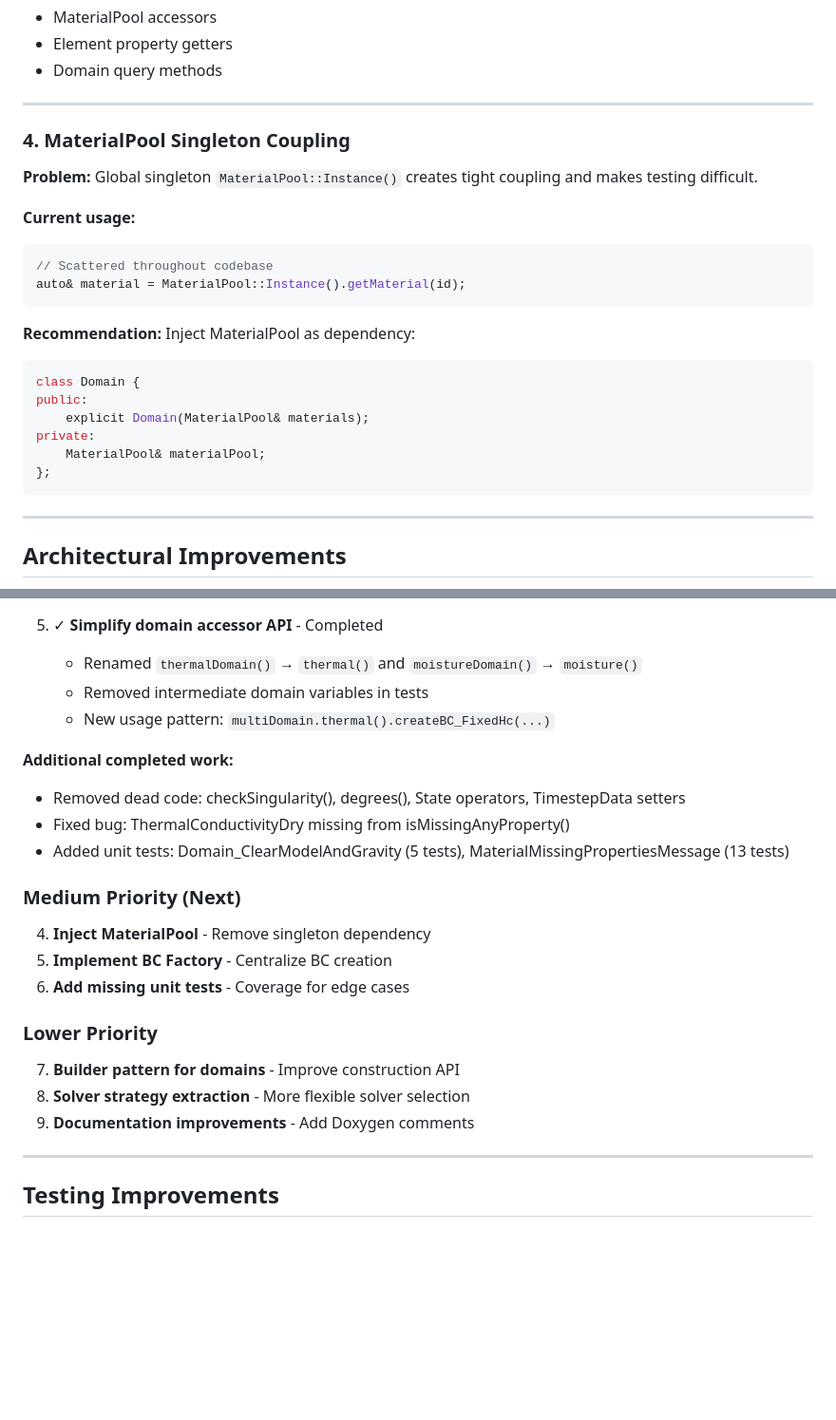
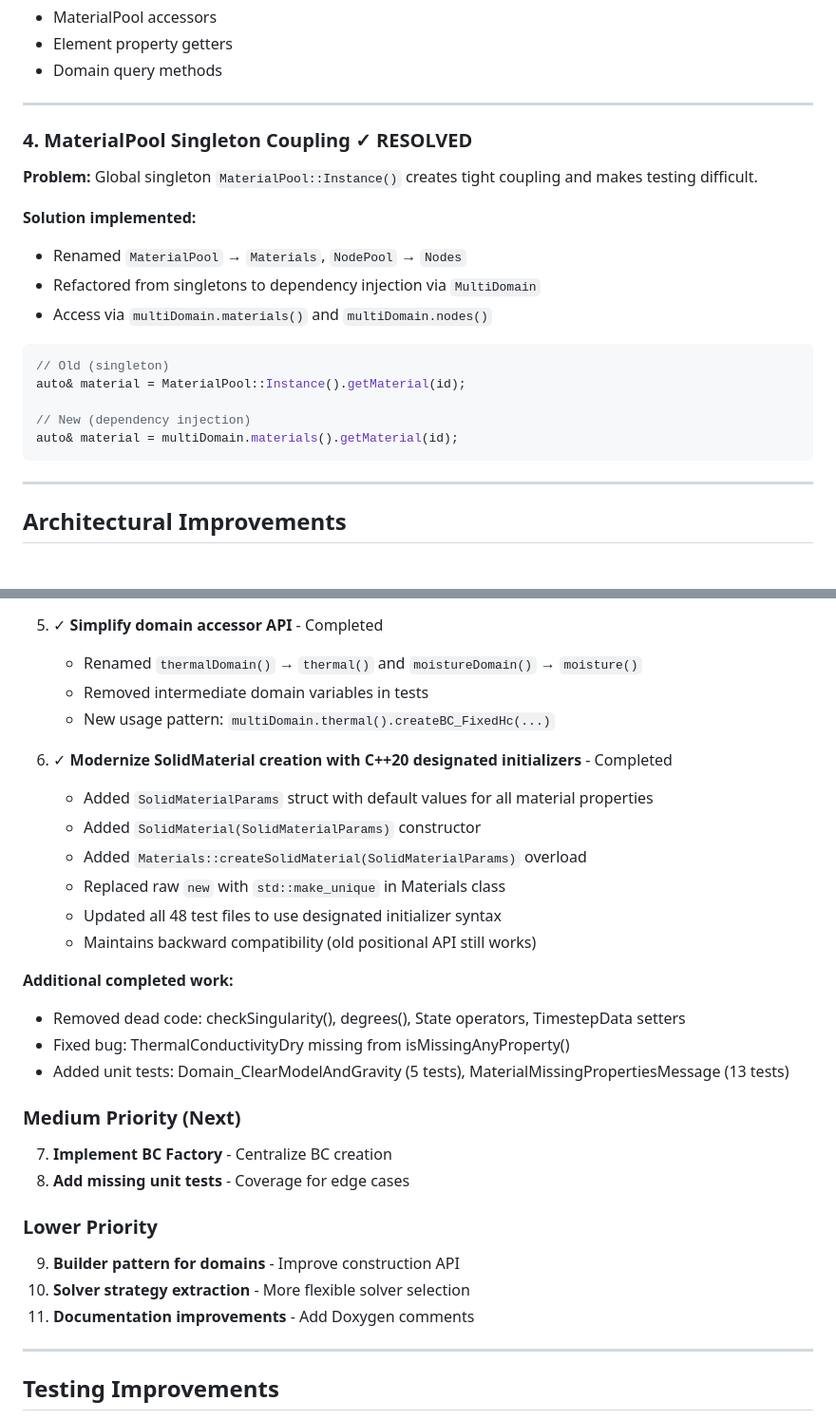
Before and after one commit to LBNL-ETA/HygroThermFEM, a Markdown page: CLAUDE.md, 2 parts joined by grey strips. Shown at 95% size. GitHub-like rendering; blank space fills up the shorter version.

````diff
--- a/CLAUDE.md
+++ b/CLAUDE.md
@@ -86,24 +86,21 @@ Material& operator[](size_t idx);
 
 ---
 
-### 4. MaterialPool Singleton Coupling
+### 4. MaterialPool Singleton Coupling ✓ RESOLVED
 
 **Problem:** Global singleton `MaterialPool::Instance()` creates tight coupling and makes testing difficult.
 
-**Current usage:**
+**Solution implemented:**
+- Renamed `MaterialPool` → `Materials`, `NodePool` → `Nodes`
+- Refactored from singletons to dependency injection via `MultiDomain`
+- Access via `multiDomain.materials()` and `multiDomain.nodes()`
+
 ```cpp
-// Scattered throughout codebase
+// Old (singleton)
 auto& material = MaterialPool::Instance().getMaterial(id);
-```
 
-**Recommendation:** Inject MaterialPool as dependency:
-```cpp
-class Domain {
-public:
-    explicit Domain(MaterialPool& materials);
-private:
-    MaterialPool& materialPool;
-};
+// New (dependency injection)
+auto& material = multiDomain.materials().getMaterial(id);
 ```
 
 ---
@@ -203,6 +200,14 @@ class IterativeSolver : public ISolverStrategy { /* CG, GMRES */ };
    - Removed intermediate domain variables in tests
    - New usage pattern: `multiDomain.thermal().createBC_FixedHc(...)`
 
+6. ✓ **Modernize SolidMaterial creation with C++20 designated initializers** - Completed
+   - Added `SolidMaterialParams` struct with default values for all material properties
+   - Added `SolidMaterial(SolidMaterialParams)` constructor
+   - Added `Materials::createSolidMaterial(SolidMaterialParams)` overload
+   - Replaced raw `new` with `std::make_unique` in Materials class
+   - Updated all 48 test files to use designated initializer syntax
+   - Maintains backward compatibility (old positional API still works)
+
 **Additional completed work:**
 - Removed dead code: checkSingularity(), degrees(), State operators, TimestepData setters
 - Fixed bug: ThermalConductivityDry missing from isMissingAnyProperty()
@@ -210,15 +215,14 @@ class IterativeSolver : public ISolverStrategy { /* CG, GMRES */ };
 
 ### Medium Priority (Next)
 
-4. **Inject MaterialPool** - Remove singleton dependency
-5. **Implement BC Factory** - Centralize BC creation
-6. **Add missing unit tests** - Coverage for edge cases
+7. **Implement BC Factory** - Centralize BC creation
+8. **Add missing unit tests** - Coverage for edge cases
 
 ### Lower Priority
 
-7. **Builder pattern for domains** - Improve construction API
-8. **Solver strategy extraction** - More flexible solver selection
-9. **Documentation improvements** - Add Doxygen comments
+9. **Builder pattern for domains** - Improve construction API
+10. **Solver strategy extraction** - More flexible solver selection
+11. **Documentation improvements** - Add Doxygen comments
 
 ---
 
````
Also changed, not shown: other parts of CLAUDE.md (+50 -7 lines).
